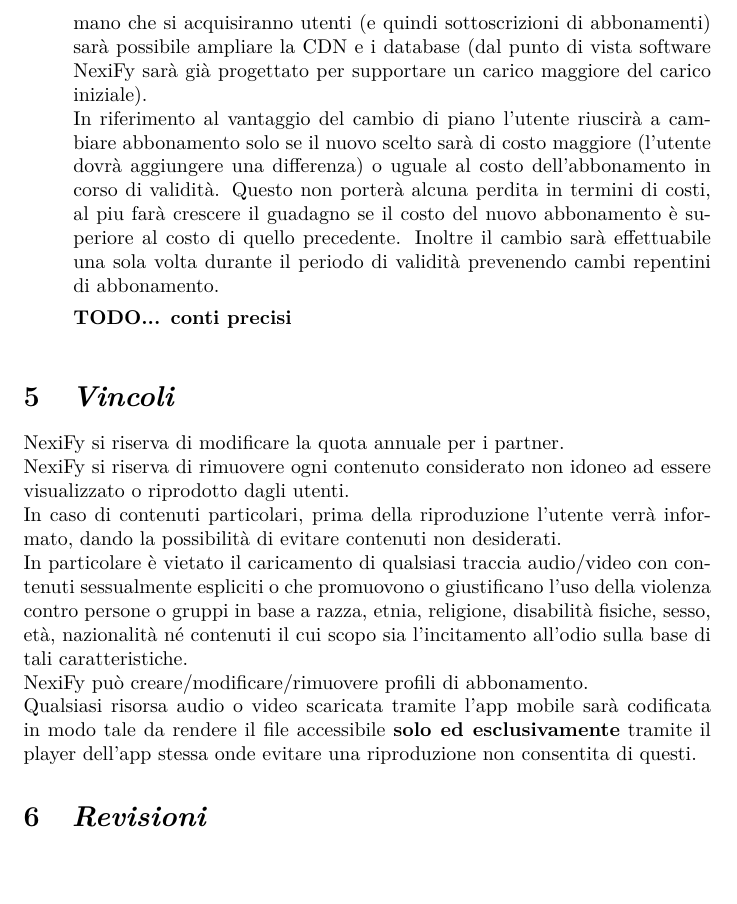
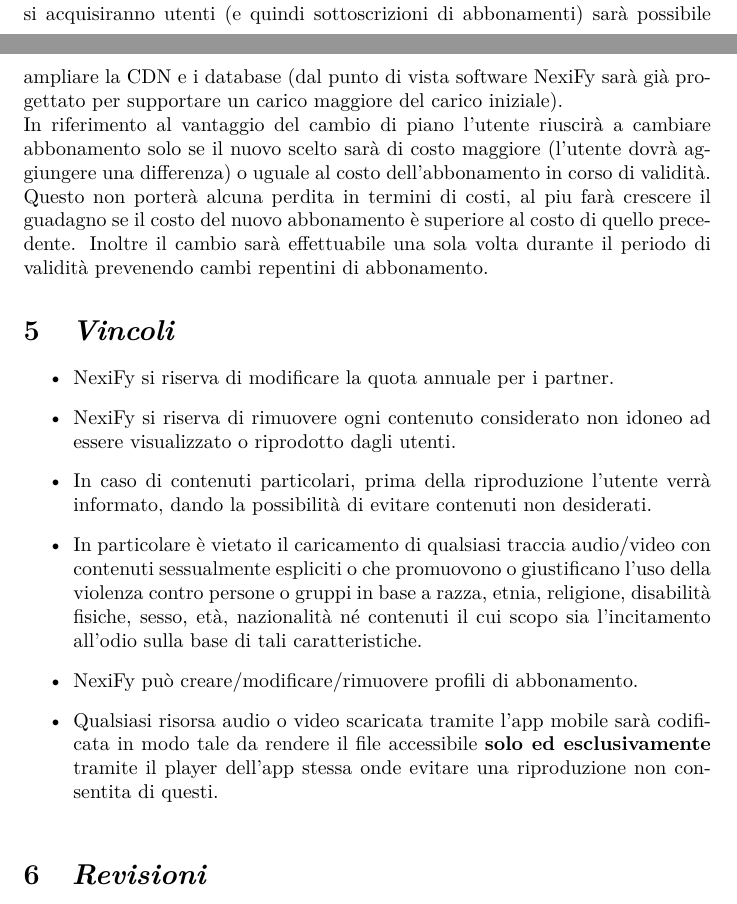
Before and after one commit to AgostaGiorgio/NexiFy, a LaTeX document (main.tex, which reads Contents/StudioDiFattibilita.tex, Contents/Vincoli.tex): part of page 7 of 7 before the commit and two parts of pages 6 and 7 of 7 after it, the two joined at a grey line, cut so that both start at the same text. Compiled offline with pdfLaTeX.

Commit message:
sintax fix

```diff
--- a/Contents/StudioDiFattibilita.tex
+++ b/Contents/StudioDiFattibilita.tex
@@ -17,7 +18,6 @@
 \subsubsection{Stima dei costi}
+
 NexiFy inizialmente supporterà un numero modesto di utenti e di contenuti multimediali; questo per avere dei costi iniziali sostenibili, e man mano che si acquisiranno utenti (e quindi sottoscrizioni di abbonamenti) sarà possibile ampliare la CDN e i database (dal punto di vista software NexiFy sarà già progettato per supportare un carico maggiore del carico iniziale).\\
 In riferimento al vantaggio del cambio di piano l'utente riuscirà a cambiare abbonamento solo se il nuovo scelto sarà di costo maggiore (l'utente dovrà aggiungere una differenza) o uguale al costo dell'abbonamento in corso di validità. Questo non porterà alcuna perdita in termini di costi, al piu farà crescere il guadagno se il costo del nuovo abbonamento è superiore al costo di quello precedente. Inoltre il cambio sarà effettuabile una sola volta durante il periodo di validità prevenendo cambi repentini di abbonamento.
 
-\textbf{TODO... conti precisi}
-
-    \end{itemize}
+% \textbf{TODO... conti precisi}
--- a/Contents/Vincoli.tex
+++ b/Contents/Vincoli.tex
@@ -1,6 +1,8 @@
-NexiFy si riserva di modificare la quota annuale per i partner.\\
-NexiFy si riserva di rimuovere ogni contenuto considerato non idoneo ad essere visualizzato o riprodotto dagli utenti.\\
-In caso di contenuti particolari, prima della riproduzione l'utente verrà informato, dando la possibilità di evitare contenuti non desiderati.\\
-In particolare è vietato il caricamento di qualsiasi traccia audio/video con contenuti sessualmente espliciti o che promuovono o giustificano l'uso della violenza contro persone o gruppi in base a razza, etnia, religione, disabilità fisiche, sesso, età, nazionalità né contenuti il cui scopo sia l'incitamento all'odio sulla base di tali caratteristiche. \\
-NexiFy può creare/modificare/rimuovere profili di abbonamento. \\
-Qualsiasi risorsa audio o video scaricata tramite l'app mobile sarà codificata in modo tale da rendere il file accessibile \textbf{solo ed esclusivamente} tramite il player dell'app stessa onde evitare una riproduzione non consentita di questi.
+\begin{itemize}
+\item NexiFy si riserva di modificare la quota annuale per i partner.
+\item NexiFy si riserva di rimuovere ogni contenuto considerato non idoneo ad essere visualizzato o riprodotto dagli utenti.
+\item In caso di contenuti particolari, prima della riproduzione l'utente verrà informato, dando la possibilità di evitare contenuti non desiderati.
+\item In particolare è vietato il caricamento di qualsiasi traccia audio/video con contenuti sessualmente espliciti o che promuovono o giustificano l'uso della violenza contro persone o gruppi in base a razza, etnia, religione, disabilità fisiche, sesso, età, nazionalità né contenuti il cui scopo sia l'incitamento all'odio sulla base di tali caratteristiche.
+\item NexiFy può creare/modificare/rimuovere profili di abbonamento.
+\item Qualsiasi risorsa audio o video scaricata tramite l'app mobile sarà codificata in modo tale da rendere il file accessibile \textbf{solo ed esclusivamente} tramite il player dell'app stessa onde evitare una riproduzione non consentita di questi.
+\end{itemize}
```
Also changed, not shown: main.pdf, Contents/StudioDiFattibilita.tex (1 more changed lines), 1 other file.
